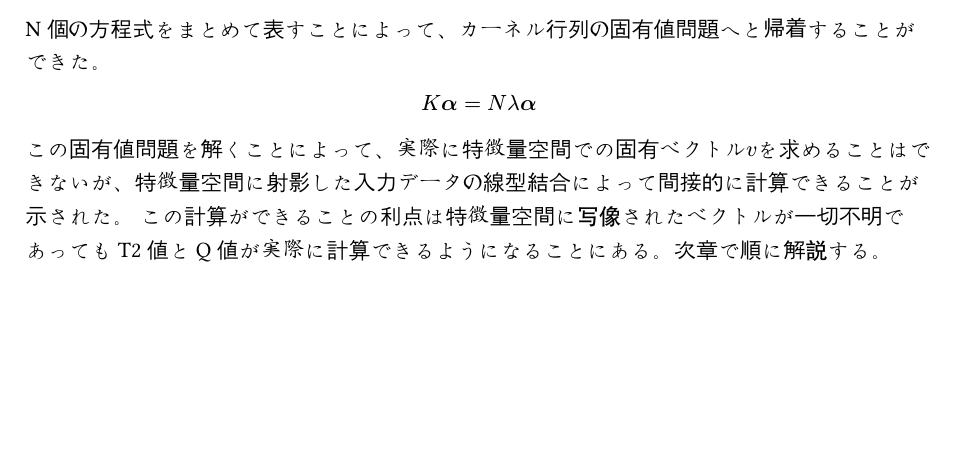
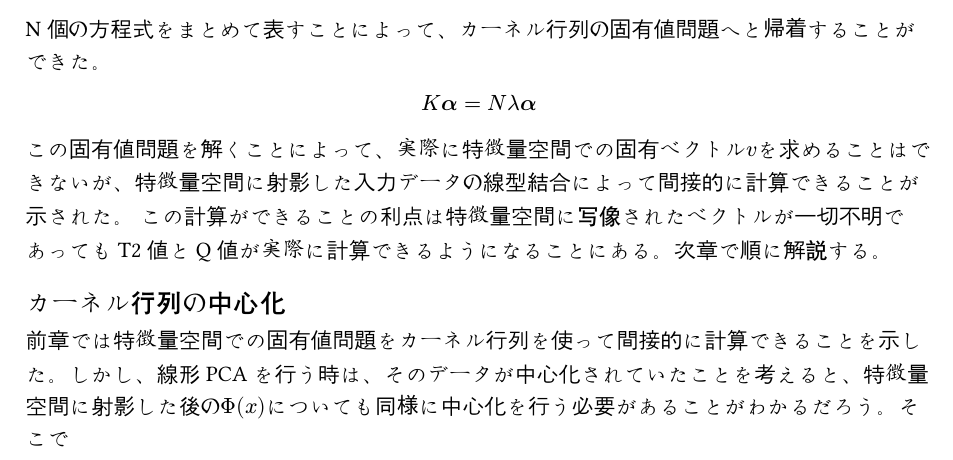
Before and after one commit to BGY-taigui/HydroTurbineWatcher, a Typst document (doc/kernelPCA_theory.typ): part of page 2 of 3, cut so that both start at the same text, the shorter picture padded with empty space. Compiled offline with Typst 0.15; a missing font is replaced by an installed copy or a similar font.

Commit message:
editing discription of centered kernel matrix

```diff
--- a/doc/kernelPCA_theory.typ
+++ b/doc/kernelPCA_theory.typ
@@ -64,6 +64,9 @@ $
 この固有値問題を解くことによって、実際に特徴量空間での固有ベクトル$v$を求めることはできないが、特徴量空間に射影した入力データの線型結合によって間接的に計算できることが示された。
 この計算ができることの利点は特徴量空間に写像されたベクトルが一切不明であってもT2値とQ値が実際に計算できるようになることにある。次章で順に解説する。
 
+== カーネル行列の中心化
+前章では特徴量空間での固有値問題をカーネル行列を使って間接的に計算できることを示した。しかし、線形PCAを行う時は、そのデータが中心化されていたことを考えると、特徴量空間に射影した後の$Phi(x)$についても同様に中心化を行う必要があることがわかるだろう。そこで
+
 == 特徴量空間での累積寄与率の計算
 カーネル行列の固有値を$mu_m$とすると、特徴量空間でのC行列の対応する固有値は$lambda_m = mu_m / N$である。そこから累積寄与率を計算すると、結局カーネル行列の固有値を従来のPCAと同様の方法で計算すれば良いことがわかる。
 $  R_"cum" = (sum_(m=1)^r lambda_m) / (sum_(m=1)^N lambda_m)=  (sum_(mu_1)^r mu_m/N) / (sum_(m=1)^N mu_m/N)=(sum_(m=1)^r mu_m) / (sum_(m=1)^N mu_m) $
```
